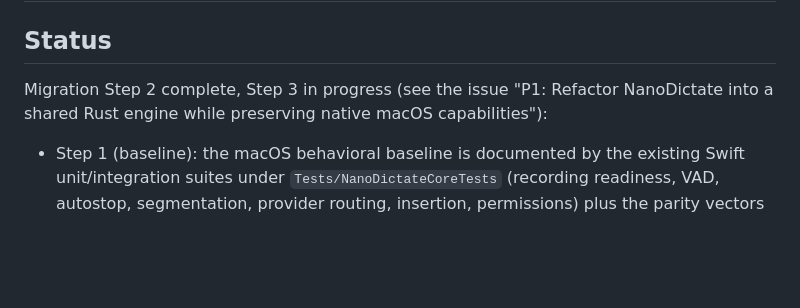
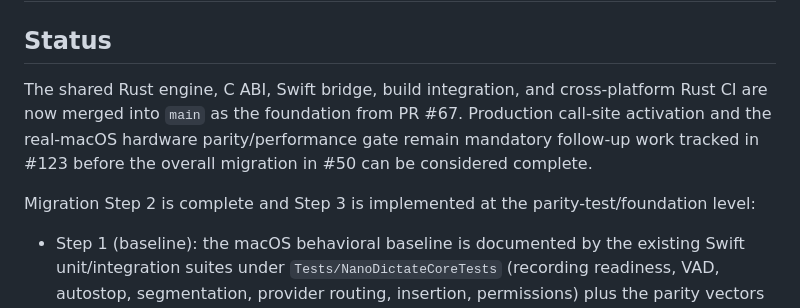
Before and after one commit to kodmial/nanodictate, a Markdown page: docs/architecture-rust-engine.md, the part around the change. GitHub-like rendering; blank space fills up the shorter version.

Commit message:
docs: record merged Rust engine foundation

```diff
--- a/docs/architecture-rust-engine.md
+++ b/docs/architecture-rust-engine.md
@@ -2,9 +2,9 @@
 
 ## Status
 
-Migration Step 2 complete, Step 3 in progress (see the issue
-"P1: Refactor NanoDictate into a shared Rust engine while preserving
-native macOS capabilities"):
+The shared Rust engine, C ABI, Swift bridge, build integration, and cross-platform Rust CI are now merged into `main` as the foundation from PR #67. Production call-site activation and the real-macOS hardware parity/performance gate remain mandatory follow-up work tracked in #123 before the overall migration in #50 can be considered complete.
+
+Migration Step 2 is complete and Step 3 is implemented at the parity-test/foundation level:
 
 - Step 1 (baseline): the macOS behavioral baseline is documented by the
   existing Swift unit/integration suites under `Tests/NanoDictateCoreTests`
```
